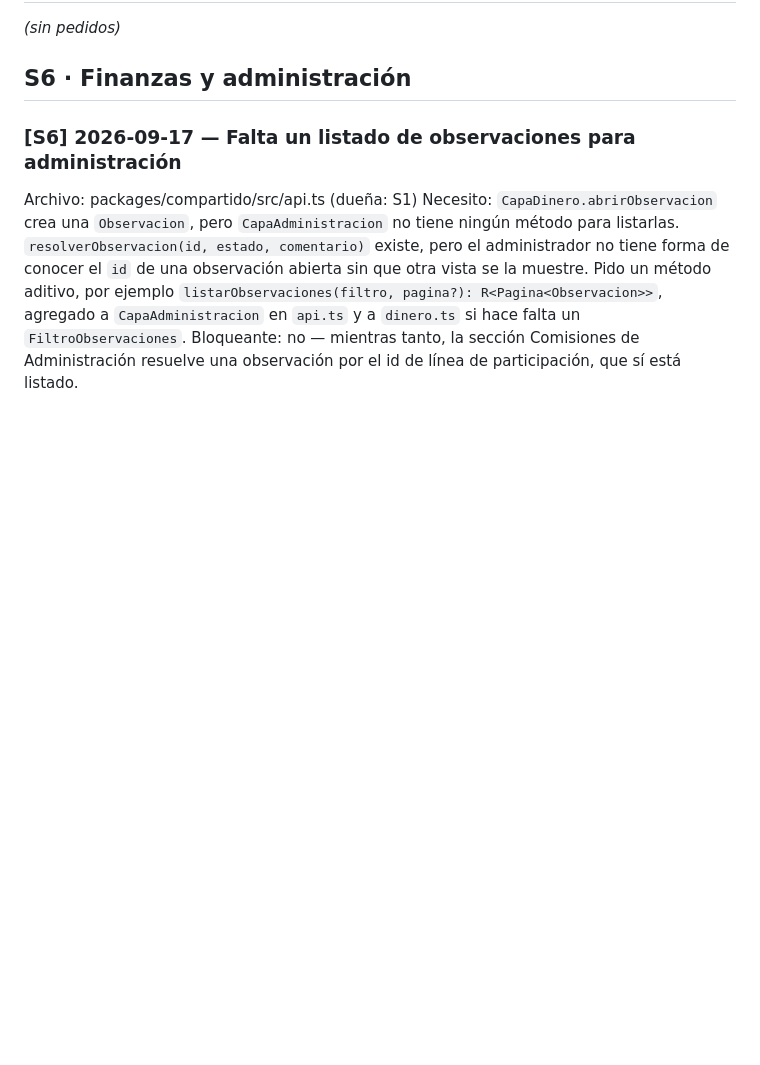
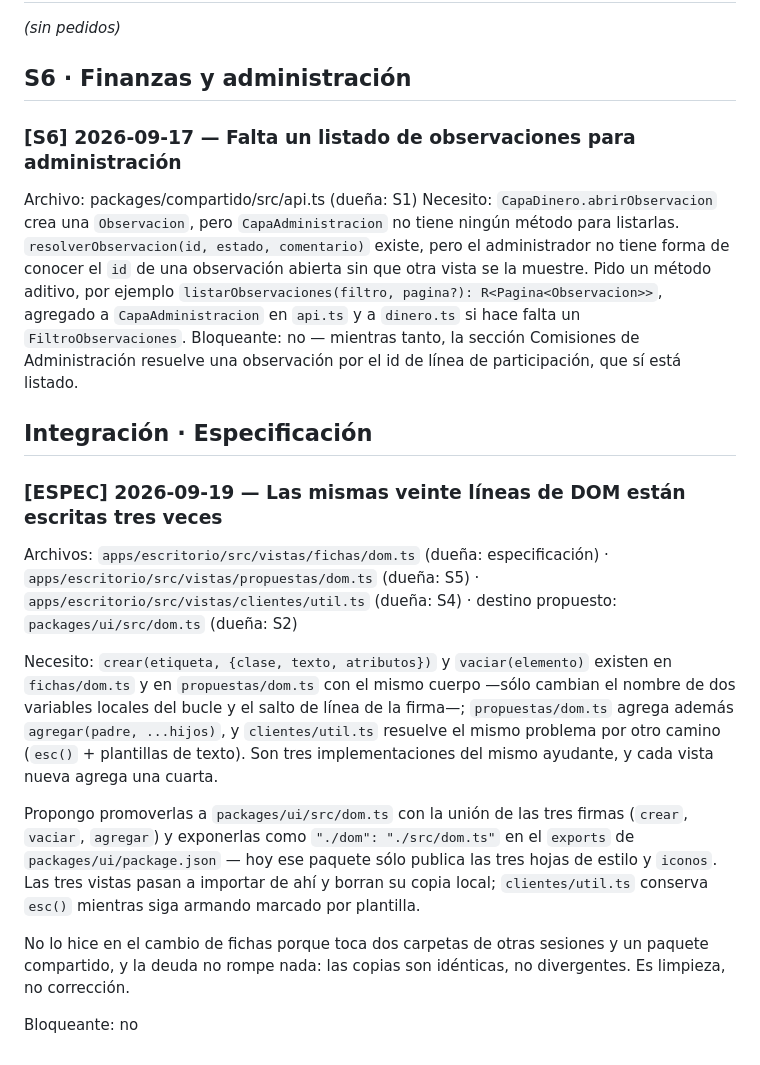
Before and after one commit to Rgrlk2/Qwen-Codex, a Markdown page: docs/PEDIDOS.md, the part around the change. GitHub-like rendering; blank space fills up the shorter version.

```diff
--- a/docs/PEDIDOS.md
+++ b/docs/PEDIDOS.md
@@ -167,3 +167,31 @@ abierta sin que otra vista se la muestre. Pido un método aditivo, por ejemplo
 `CapaAdministracion` en `api.ts` y a `dinero.ts` si hace falta un `FiltroObservaciones`.
 Bloqueante: no — mientras tanto, la sección Comisiones de Administración resuelve
 una observación por el id de línea de participación, que sí está listado.
+
+## Integración · Especificación
+
+### [ESPEC] 2026-09-19 — Las mismas veinte líneas de DOM están escritas tres veces
+Archivos: `apps/escritorio/src/vistas/fichas/dom.ts` (dueña: especificación)
+· `apps/escritorio/src/vistas/propuestas/dom.ts` (dueña: S5)
+· `apps/escritorio/src/vistas/clientes/util.ts` (dueña: S4)
+· destino propuesto: `packages/ui/src/dom.ts` (dueña: S2)
+
+Necesito: `crear(etiqueta, {clase, texto, atributos})` y `vaciar(elemento)` existen
+en `fichas/dom.ts` y en `propuestas/dom.ts` con el mismo cuerpo —sólo cambian el
+nombre de dos variables locales del bucle y el salto de línea de la firma—; `propuestas/dom.ts` agrega
+además `agregar(padre, ...hijos)`, y `clientes/util.ts` resuelve el mismo problema
+por otro camino (`esc()` + plantillas de texto). Son tres implementaciones del
+mismo ayudante, y cada vista nueva agrega una cuarta.
+
+Propongo promoverlas a `packages/ui/src/dom.ts` con la unión de las tres firmas
+(`crear`, `vaciar`, `agregar`) y exponerlas como `"./dom": "./src/dom.ts"` en el
+`exports` de `packages/ui/package.json` — hoy ese paquete sólo publica las tres
+hojas de estilo y `iconos`. Las tres vistas pasan a importar de ahí y borran su
+copia local; `clientes/util.ts` conserva `esc()` mientras siga armando marcado
+por plantilla.
+
+No lo hice en el cambio de fichas porque toca dos carpetas de otras sesiones y un
+paquete compartido, y la deuda no rompe nada: las copias son idénticas, no
+divergentes. Es limpieza, no corrección.
+
+Bloqueante: no
```
Also changed, not shown: docs/DISENO_FICHA_CLIENTE.md (added, +116 -0 lines).
